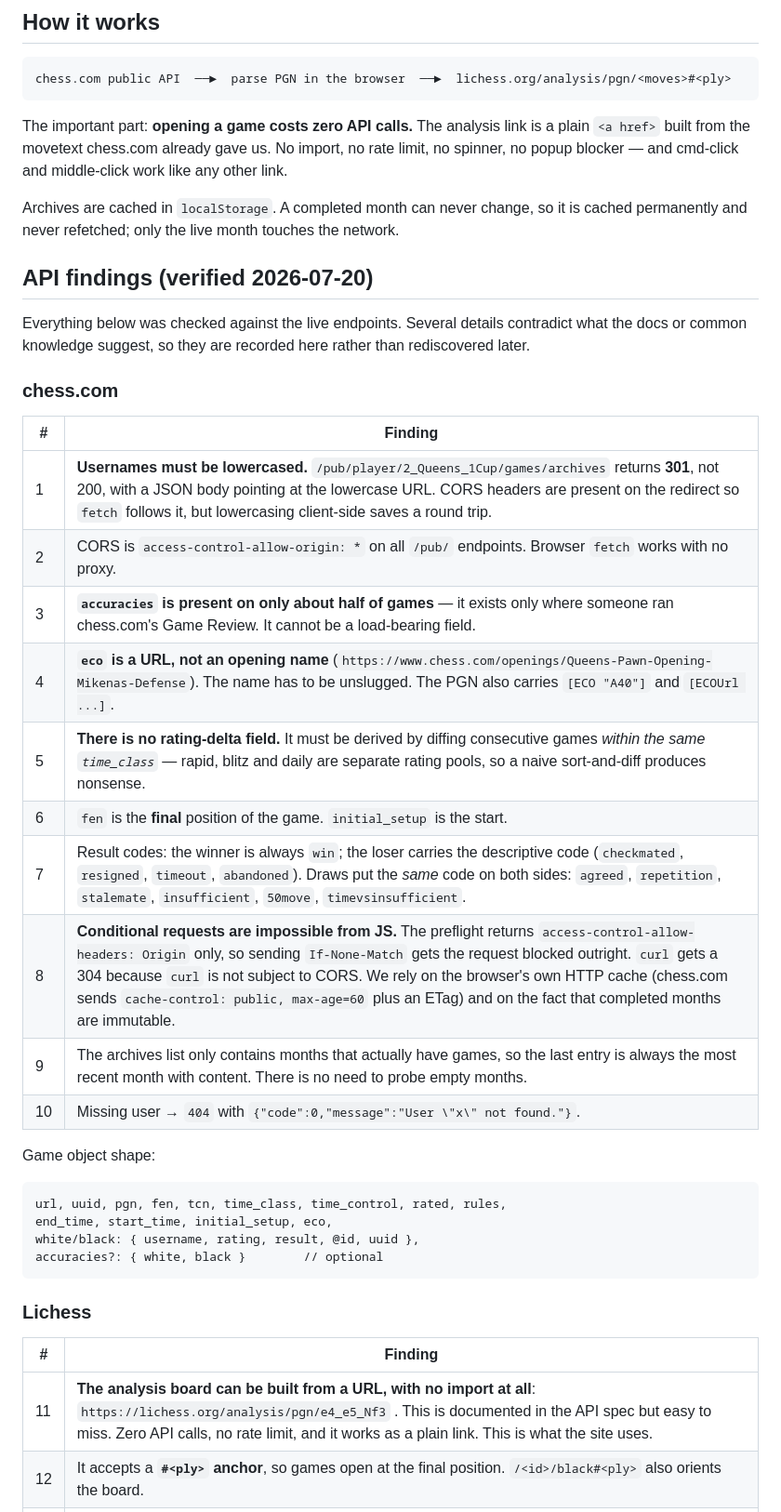
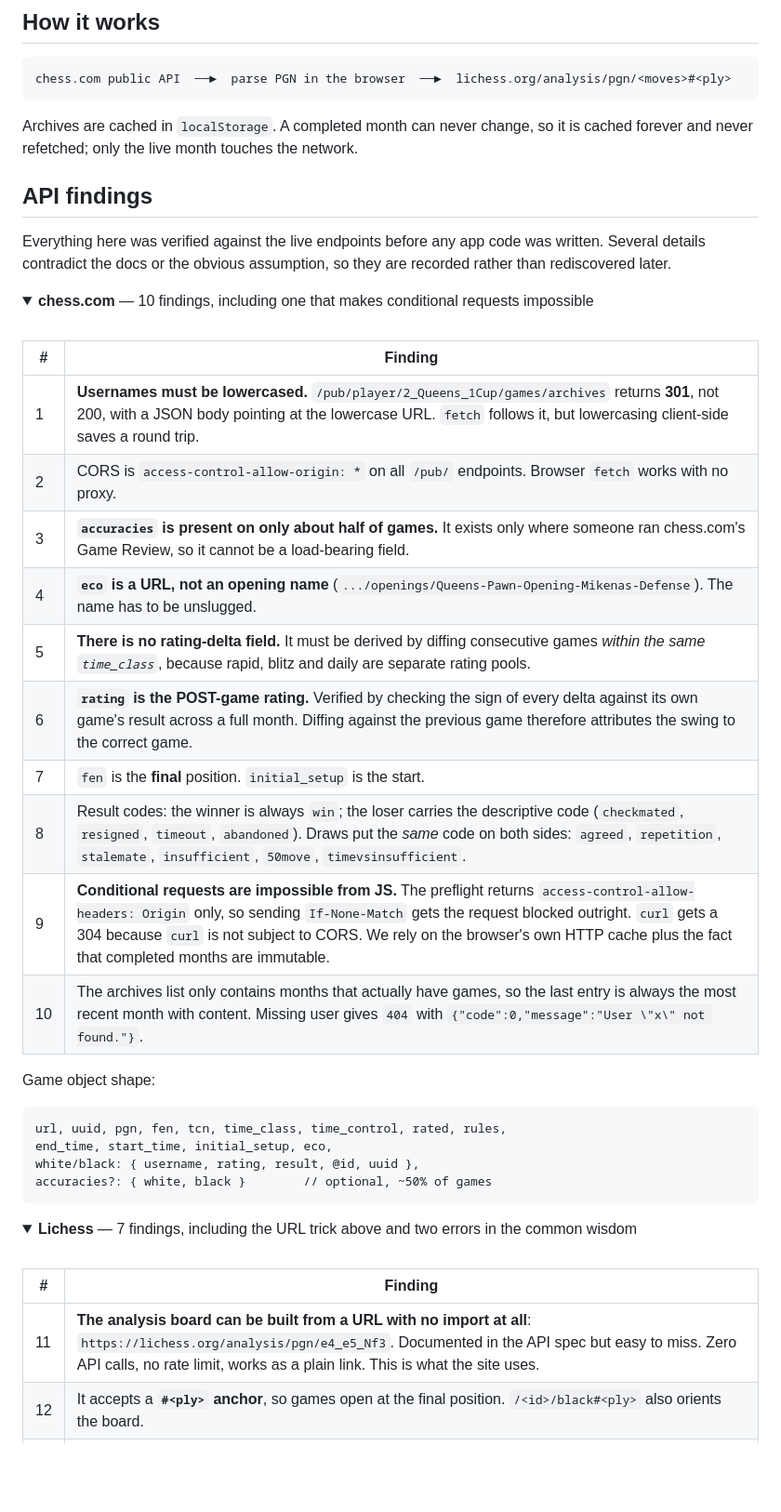
Before and after one commit to roeibh/check-please, a Markdown page: README.md, the part around one of its changes. Shown at 93% size. GitHub-like rendering; folded sections open; blank space fills up the shorter version.

````diff
--- a/README.md
+++ b/README.md
@@ -27,32 +65,32 @@ No signup, no accounts, no server. The whole site is static files; everything ru
 chess.com public API  ──►  parse PGN in the browser  ──►  lichess.org/analysis/pgn/<moves>#<ply>
 ```
 
-The important part: **opening a game costs zero API calls.** The analysis link is a plain `<a href>`
-built from the movetext chess.com already gave us. No import, no rate limit, no spinner, no popup
-blocker — and cmd-click and middle-click work like any other link.
+Archives are cached in `localStorage`. A completed month can never change, so it is cached forever
+and never refetched; only the live month touches the network.
 
-Archives are cached in `localStorage`. A completed month can never change, so it is cached
-permanently and never refetched; only the live month touches the network.
+## API findings
 
-## API findings (verified 2026-07-20)
+Everything here was verified against the live endpoints before any app code was written. Several
+details contradict the docs or the obvious assumption, so they are recorded rather than
+rediscovered later.
 
-Everything below was checked against the live endpoints. Several details contradict what the
-docs or common knowledge suggest, so they are recorded here rather than rediscovered later.
+<details>
+<summary><b>chess.com</b> &mdash; 10 findings, including one that makes conditional requests impossible</summary>
 
-### chess.com
+<br>
 
 | # | Finding |
 |---|---|
-| 1 | **Usernames must be lowercased.** `/pub/player/2_Queens_1Cup/games/archives` returns **301**, not 200, with a JSON body pointing at the lowercase URL. CORS headers are present on the redirect so `fetch` follows it, but lowercasing client-side saves a round trip. |
+| 1 | **Usernames must be lowercased.** `/pub/player/2_Queens_1Cup/games/archives` returns **301**, not 200, with a JSON body pointing at the lowercase URL. `fetch` follows it, but lowercasing client-side saves a round trip. |
 | 2 | CORS is `access-control-allow-origin: *` on all `/pub/` endpoints. Browser `fetch` works with no proxy. |
-| 3 | **`accuracies` is present on only about half of games** — it exists only where someone ran chess.com's Game Review. It cannot be a load-bearing field. |
-| 4 | **`eco` is a URL, not an opening name** (`https://www.chess.com/openings/Queens-Pawn-Opening-Mikenas-Defense`). The name has to be unslugged. The PGN also carries `[ECO "A40"]` and `[ECOUrl ...]`. |
-| 5 | **There is no rating-delta field.** It must be derived by diffing consecutive games *within the same `time_class`* — rapid, blitz and daily are separate rating pools, so a naive sort-and-diff produces nonsense. |
-| 6 | `fen` is the **final** position of the game. `initial_setup` is the start. |
-| 7 | Result codes: the winner is always `win`; the loser carries the descriptive code (`checkmated`, `resigned`, `timeout`, `abandoned`). Draws put the *same* code on both sides: `agreed`, `repetition`, `stalemate`, `insufficient`, `50move`, `timevsinsufficient`. |
-| 8 | **Conditional requests are impossible from JS.** The preflight returns `access-control-allow-headers: Origin` only, so sending `If-None-Match` gets the request blocked outright. `curl` gets a 304 because `curl` is not subject to CORS. We rely on the browser's own HTTP cache (chess.com sends `cache-control: public, max-age=60` plus an ETag) and on the fact that completed months are immutable. |
-| 9 | The archives list only contains months that actually have games, so the last entry is always the most recent month with content. There is no need to probe empty months. |
-| 10 | Missing user → `404` with `{"code":0,"message":"User \"x\" not found."}`. |
+| 3 | **`accuracies` is present on only about half of games.** It exists only where someone ran chess.com's Game Review, so it cannot be a load-bearing field. |
+| 4 | **`eco` is a URL, not an opening name** (`.../openings/Queens-Pawn-Opening-Mikenas-Defense`). The name has to be unslugged. |
+| 5 | **There is no rating-delta field.** It must be derived by diffing consecutive games *within the same `time_class`*, because rapid, blitz and daily are separate rating pools. |
+| 6 | **`rating` is the POST-game rating.** Verified by checking the sign of every delta against its own game's result across a full month. Diffing against the previous game therefore attributes the swing to the correct game. |
+| 7 | `fen` is the **final** position. `initial_setup` is the start. |
+| 8 | Result codes: the winner is always `win`; the loser carries the descriptive code (`checkmated`, `resigned`, `timeout`, `abandoned`). Draws put the *same* code on both sides: `agreed`, `repetition`, `stalemate`, `insufficient`, `50move`, `timevsinsufficient`. |
+| 9 | **Conditional requests are impossible from JS.** The preflight returns `access-control-allow-headers: Origin` only, so sending `If-None-Match` gets the request blocked outright. `curl` gets a 304 because `curl` is not subject to CORS. We rely on the browser's own HTTP cache plus the fact that completed months are immutable. |
+| 10 | The archives list only contains months that actually have games, so the last entry is always the most recent month with content. Missing user gives `404` with `{"code":0,"message":"User \"x\" not found."}`. |
 
 Game object shape:
 
@@ -60,14 +98,19 @@ Game object shape:
 url, uuid, pgn, fen, tcn, time_class, time_control, rated, rules,
 end_time, start_time, initial_setup, eco,
 white/black: { username, rating, result, @id, uuid },
-accuracies?: { white, black }        // optional
+accuracies?: { white, black }        // optional, ~50% of games
 ```
 
-### Lichess
+</details>
+
+<details>
+<summary><b>Lichess</b> &mdash; 7 findings, including the URL trick above and two errors in the common wisdom</summary>
+
+<br>
 
 | # | Finding |
 |---|---|
-| 11 | **The analysis board can be built from a URL, with no import at all**: `https://lichess.org/analysis/pgn/e4_e5_Nf3` . This is documented in the API spec but easy to miss. Zero API calls, no rate limit, and it works as a plain link. This is what the site uses. |
+| 11 | **The analysis board can be built from a URL with no import at all**: `https://lichess.org/analysis/pgn/e4_e5_Nf3`. Documented in the API spec but easy to miss. Zero API calls, no rate limit, works as a plain link. This is what the site uses. |
 | 12 | It accepts a **`#<ply>` anchor**, so games open at the final position. `/<id>/black#<ply>` also orients the board. |
 | 13 | **The paste form posts to `/import`, not `/paste`.** `/paste` is the GET page that renders the form. There is no CSRF token, so an anonymous form POST works. |
 | 14 | The form has an **`analyse=true`** field, which requests Lichess's server-side computer analysis at import time. |
````
Also changed, not shown: other parts of README.md (+106 -66 lines), docs/games.png (added), docs/hero.png (added), docs/screenshot.png (deleted).
